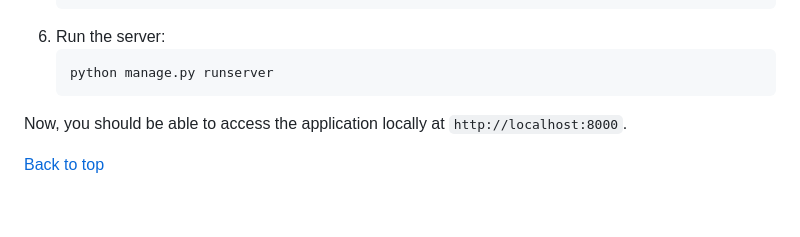
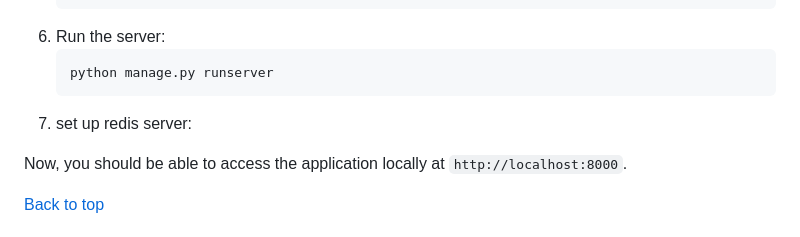
Before and after one commit to RashedAsaad1/RaiseHandSystem, a Markdown page: README.md, the part around the change printed below. Drawn GitHub-style; blank space fills up the shorter version.

````diff
--- a/README.md
+++ b/README.md
@@ -73,6 +73,8 @@ These instructions will get you a copy of the project up and running on your loc
    ```bash
    python manage.py runserver
    ```
+7. set up redis server:
+
 
 Now, you should be able to access the application locally at `http://localhost:8000`.
 
````
Also changed, not shown: other parts of README.md (+1 -1 lines).
